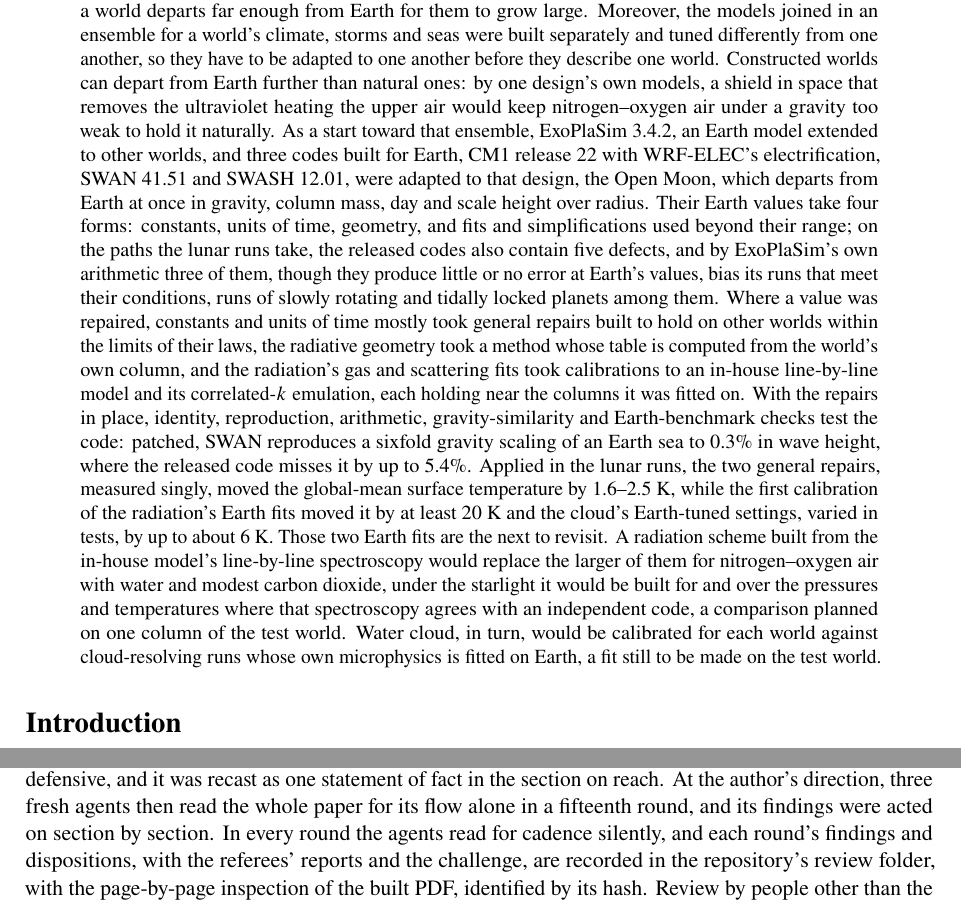
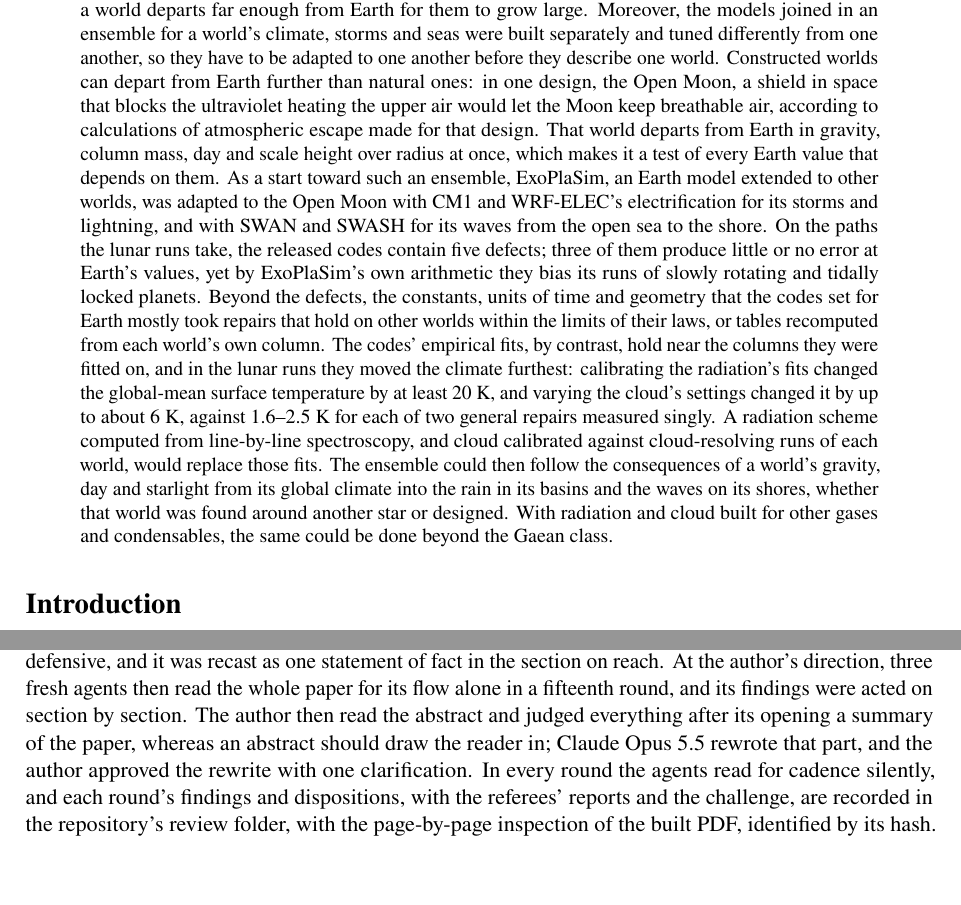
Before and after one commit to dgoldman0/world-crafting, a LaTeX paper (paper/main.tex, which reads paper/sections/abstract.tex, paper/sections/availability.tex): two parts of pages 1 and 31 of 35, joined at a grey line, cut so that both start at the same text, the shorter picture padded with empty space. Compiled offline with pdfLaTeX.

Commit message:
Rewrite the abstract after its opening to draw the reader in, and name the public repository as the ensemble's home
The abstract keeps its opening on the worlds and the two problems, as the author accepted it. The rest, which had
walked through the paper section by section, now leads with the Open Moon as a test of every Earth value that
depends on its four departures, names the ensemble adapted to it, the three ExoPlaSim defects that bias runs of
slowly rotating and tidally locked planets, the split between repairs that hold on other worlds and empirical fits
that hold near their columns, the fits' larger effect on the lunar climate and their replacements, and ends on the
prospect and on the class beyond Gaean worlds. The author approved this text with one clarification: the claim
that the Moon would keep breathable air is now attributed to calculations of atmospheric escape made for the
design, with the shield's role restored, and carries claim S15. Model versions, the list of four forms, the checks
with SWAN's similarity numbers (V04, still cited in Verification), the radiation scheme's conditions and the
Earth-fitted microphysics behind the cloud calibration leave the abstract and stay in the body.

Availability now gives the address of the world-crafting repository, public since 18 October 2026, says it will
hold the paper's release commit, and states that work on the ensemble will continue there as a standalone project,
if resources allow; the review history records the author's reading of the abstract. The repository stays out of
the abstract, at the author's direction.

Checks: paper/tools/check.py passes with its existing warnings; the lint's candidates in the changed text were read;
git diff --check is clean; the PDF builds at 35 pages with zero overfull boxes, and every page was inspected for
layout.

Co-Authored-By: Claude Opus 5.5 (1M context) <noreply@anthropic.com>

```diff
--- a/paper/sections/abstract.tex
+++ b/paper/sections/abstract.tex
@@ -5,28 +5,23 @@ Earth in gravity, size, day or starlight. Even though these \emph{Gaean} worlds
 Earth-tuned models and their descendants can still produce errors that go unnoticed until a world departs far
 enough from Earth for them to grow large. Moreover, the models joined in an ensemble for a world's climate,
 storms and seas were built separately and tuned differently from one another, so they have to be adapted to one
-another before they describe one world. Constructed worlds can depart from Earth further than natural ones: by
-one design's own models, a shield in space that removes the ultraviolet heating the upper air would keep
-nitrogen--oxygen air under a gravity too weak to hold it naturally. As a start toward that ensemble,
-ExoPlaSim~3.4.2, an Earth model extended to other worlds, and three codes built for Earth, CM1 release~22 with
-WRF-ELEC's electrification, SWAN~41.51 and SWASH~12.01, were adapted to that design, the Open Moon, which departs
-from Earth at once in gravity, column mass, day and scale height over radius. Their Earth values take four forms:
-constants, units of time, geometry, and fits and simplifications used beyond their range; on the paths the lunar
-runs take, the released codes also contain five defects, and by ExoPlaSim's own arithmetic three of them, though
-they produce little or no error at Earth's values, bias its runs that meet their conditions, runs of slowly
-rotating and tidally locked planets among them.\claim{H23}\claim{W06} Where a value was repaired, constants and
-units of time mostly took general repairs built to hold on other worlds within the limits of their laws, the
-radiative geometry took a method whose table is computed from the world's own column, and the radiation's gas and
-scattering fits took calibrations to an in-house line-by-line model and its correlated-$k$ emulation, each holding
-near the columns it was fitted on. With the repairs in place, identity, reproduction, arithmetic,
-gravity-similarity and Earth-benchmark checks test the code: patched, SWAN reproduces a sixfold gravity scaling of
-an Earth sea to 0.3\% in wave height, where the released code misses it by up to 5.4\%.\claim{V04} Applied in the
-lunar runs, the two general repairs, measured singly, moved the global-mean surface temperature by 1.6--2.5~K,
-while the first calibration of the radiation's Earth fits moved it by at least 20~K and the cloud's Earth-tuned
-settings, varied in tests, by up to about 6~K.\claim{G01}\claim{G14}\claim{G05} Those two Earth fits are the next
-to revisit. A radiation scheme built from the in-house model's line-by-line spectroscopy would replace the larger
-of them for nitrogen--oxygen air with water and modest carbon dioxide, under the starlight it would be built for
-and over the pressures and temperatures where that spectroscopy agrees with an independent code, a comparison
-planned on one column of the test world. Water cloud, in turn, would be calibrated for each world against
-cloud-resolving runs whose own microphysics is fitted on Earth, a fit still to be made on the test world.
+another before they describe one world. Constructed worlds can depart from Earth further than natural ones: in
+one design, the Open Moon, a shield in space that blocks the ultraviolet heating the upper air would let the Moon
+keep breathable air, according to calculations of atmospheric escape made for that design.\claim{S15} That world
+departs from Earth in gravity, column mass, day and scale height over radius at once, which makes it a test of
+every Earth value that depends on them. As a start toward such an ensemble, ExoPlaSim, an Earth model extended to
+other worlds, was adapted to the Open Moon with CM1 and WRF-ELEC's electrification for its storms and lightning,
+and with SWAN and SWASH for its waves from the open sea to the shore. On the paths the lunar runs take, the
+released codes contain five defects; three of them produce little or no error at Earth's values, yet by
+ExoPlaSim's own arithmetic they bias its runs of slowly rotating and tidally locked planets.\claim{H23}\claim{W06}
+Beyond the defects, the constants, units of time and geometry that the codes set for Earth mostly took repairs
+that hold on other worlds within the limits of their laws, or tables recomputed from each world's own column. The
+codes' empirical fits, by contrast, hold near the columns they were fitted on, and in the lunar runs they moved the
+climate furthest: calibrating the radiation's fits changed the global-mean surface temperature by at least 20~K,
+and varying the cloud's settings changed it by up to about 6~K, against 1.6--2.5~K for each of two general
+repairs measured singly.\claim{G14}\claim{G05}\claim{G01} A radiation scheme computed from line-by-line
+spectroscopy, and cloud calibrated against cloud-resolving runs of each world, would replace those fits. The
+ensemble could then follow the consequences of a world's gravity, day and starlight from its global climate into
+the rain in its basins and the waves on its shores, whether that world was found around another star or designed.
+With radiation and cloud built for other gases and condensables, the same could be done beyond the Gaean class.
 \end{abstract}
--- a/paper/sections/availability.tex
+++ b/paper/sections/availability.tex
@@ -71,7 +73,9 @@ its build, its records and the body of the paper, and corrected three sentences
 The author then judged the statement of where the repaired codes had run, repeated through the paper, to be
 defensive, and it was recast as one statement of fact in the section on reach. At the author's direction, three
 fresh agents then read the whole paper for its flow alone in a fifteenth round, and its findings were acted on
-section by section. In every round the agents read for cadence silently, and each round's findings and
+section by section. The author then read the abstract and judged everything after its opening a summary of the
+paper, whereas an abstract should draw the reader in; Claude Opus~5.5 rewrote that part, and the author approved
+the rewrite with one clarification. In every round the agents read for cadence silently, and each round's findings and
 dispositions, with the referees' reports and the challenge, are recorded in the repository's review folder, with
 the page-by-page inspection of the built PDF, identified by its hash. Review by people other than the author, or
 by a journal, is still to come.
```
Also changed, not shown: paper/sections/availability.tex (8 more changed lines).
